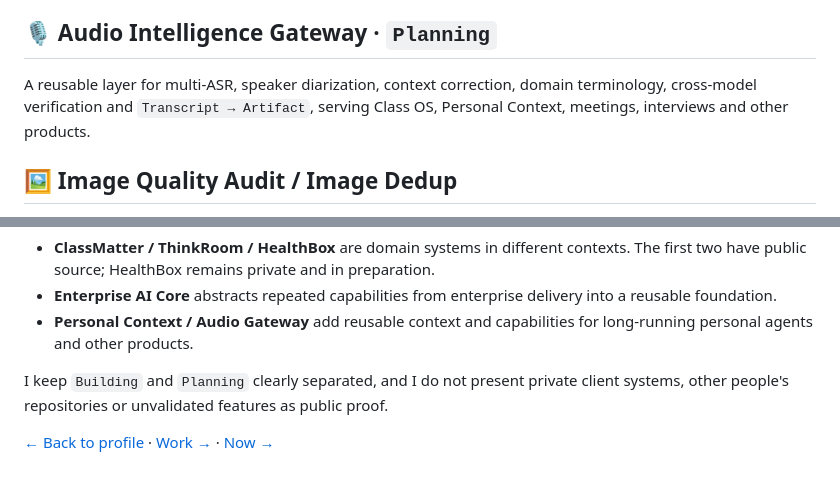
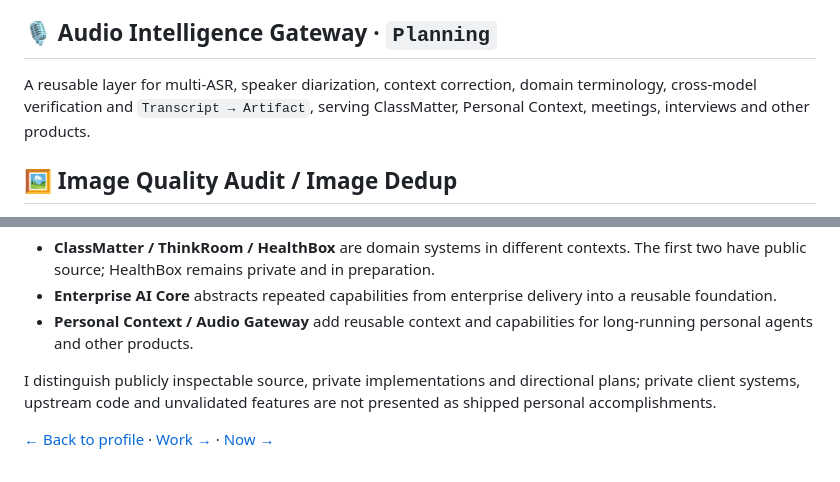
Before and after one commit to Gdnbit/Gdnbit, a Markdown page: PROJECTS_EN.md, 2 parts joined by grey strips. GitHub-like rendering.

Commit message:
docs: reconcile naming and evidence-status descriptions

```diff
--- a/PROJECTS_EN.md
+++ b/PROJECTS_EN.md
@@ -104,7 +104,7 @@ Align audio, location, calendars, app usage, health/wearable data and files onto
 
 ## 🎙️ Audio Intelligence Gateway · `Planning`
 
-A reusable layer for multi-ASR, speaker diarization, context correction, domain terminology, cross-model verification and `Transcript → Artifact`, serving Class OS, Personal Context, meetings, interviews and other products.
+A reusable layer for multi-ASR, speaker diarization, context correction, domain terminology, cross-model verification and `Transcript → Artifact`, serving ClassMatter, Personal Context, meetings, interviews and other products.
 
 ## 🖼️ Image Quality Audit / Image Dedup
 
@@ -132,6 +132,6 @@ Agent-native System
 - **Enterprise AI Core** abstracts repeated capabilities from enterprise delivery into a reusable foundation.
 - **Personal Context / Audio Gateway** add reusable context and capabilities for long-running personal agents and other products.
 
-I keep `Building` and `Planning` clearly separated, and I do not present private client systems, other people's repositories or unvalidated features as public proof.
+I distinguish publicly inspectable source, private implementations and directional plans; private client systems, upstream code and unvalidated features are not presented as shipped personal accomplishments.
 
 [← Back to profile](README_EN.md) · [Work →](WORK_EN.md) · [Now →](NOW_EN.md)
```
